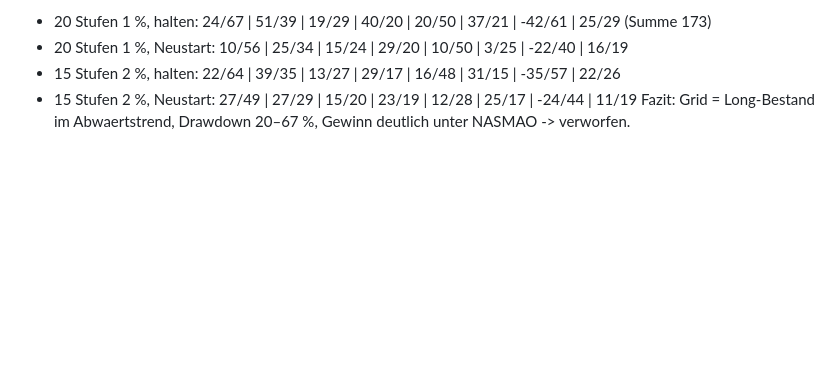
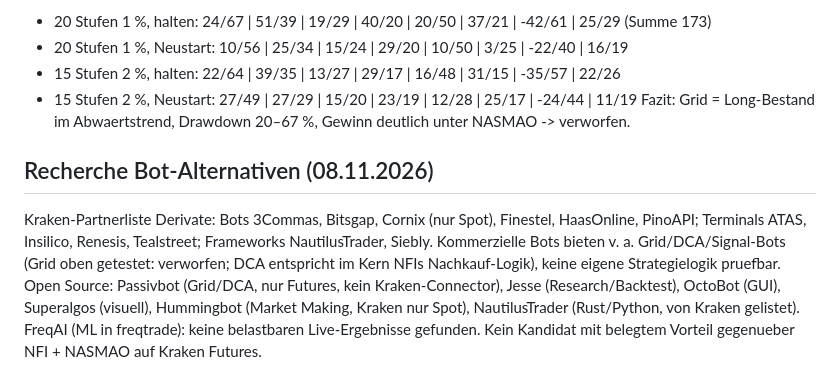
Before and after one commit to martinkohlstaedt-design/Test, a Markdown page: nfi-krakenfutures/docs/ERGEBNISSE.md, the part around the change. Drawn GitHub-style; blank space fills up the shorter version.

Commit message:
Doku: Recherche Bot-Alternativen
Co-Authored-By: Claude Opus 5.5 <noreply@anthropic.com>
Claude-Session: https://claude.ai/code/session_012bFZyd1uKs49rmioidWh93

```diff
--- a/nfi-krakenfutures/docs/ERGEBNISSE.md
+++ b/nfi-krakenfutures/docs/ERGEBNISSE.md
@@ -1010,3 +1010,12 @@ Gewinn % / max. DD % (W1 | W2 | W2c | W4a | W3 | Val | H1 | H2):
 - 15 Stufen 2 %, halten:   22/64 | 39/35 | 13/27 | 29/17 | 16/48 | 31/15 | -35/57 | 22/26
 - 15 Stufen 2 %, Neustart: 27/49 | 27/29 | 15/20 | 23/19 | 12/28 | 25/17 | -24/44 | 11/19
 Fazit: Grid = Long-Bestand im Abwaertstrend, Drawdown 20–67 %, Gewinn deutlich unter NASMAO -> verworfen.
+
+## Recherche Bot-Alternativen (08.11.2026)
+Kraken-Partnerliste Derivate: Bots 3Commas, Bitsgap, Cornix (nur Spot), Finestel, HaasOnline, PinoAPI; Terminals ATAS,
+Insilico, Renesis, Tealstreet; Frameworks NautilusTrader, Siebly. Kommerzielle Bots bieten v. a. Grid/DCA/Signal-Bots
+(Grid oben getestet: verworfen; DCA entspricht im Kern NFIs Nachkauf-Logik), keine eigene Strategielogik pruefbar.
+Open Source: Passivbot (Grid/DCA, nur Futures, kein Kraken-Connector), Jesse (Research/Backtest), OctoBot (GUI),
+Superalgos (visuell), Hummingbot (Market Making, Kraken nur Spot), NautilusTrader (Rust/Python, von Kraken gelistet).
+FreqAI (ML in freqtrade): keine belastbaren Live-Ergebnisse gefunden. Kein Kandidat mit belegtem Vorteil gegenueber
+NFI + NASMAO auf Kraken Futures.
```
